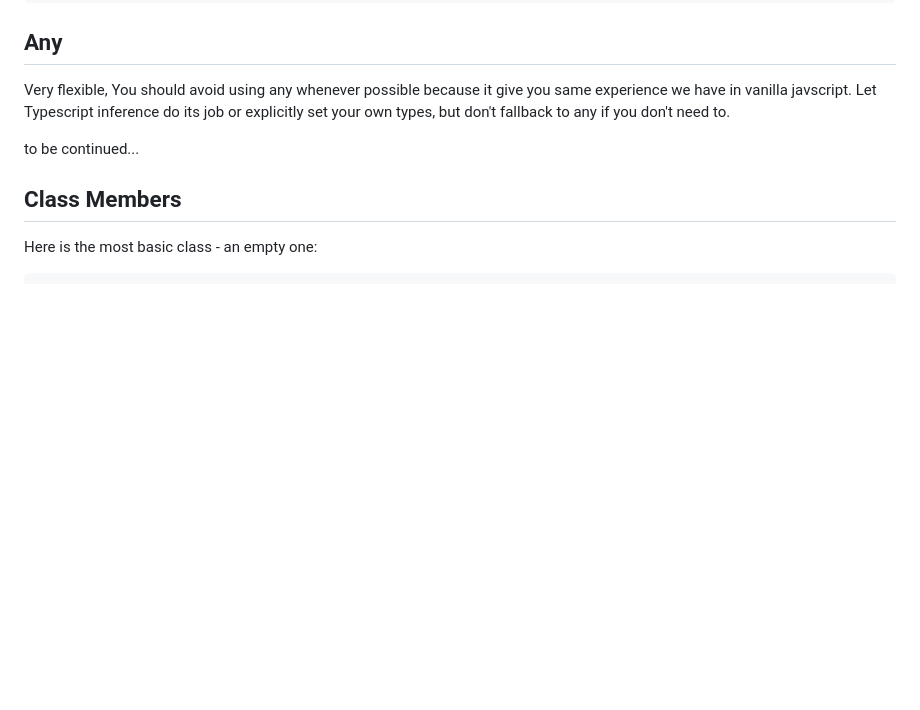
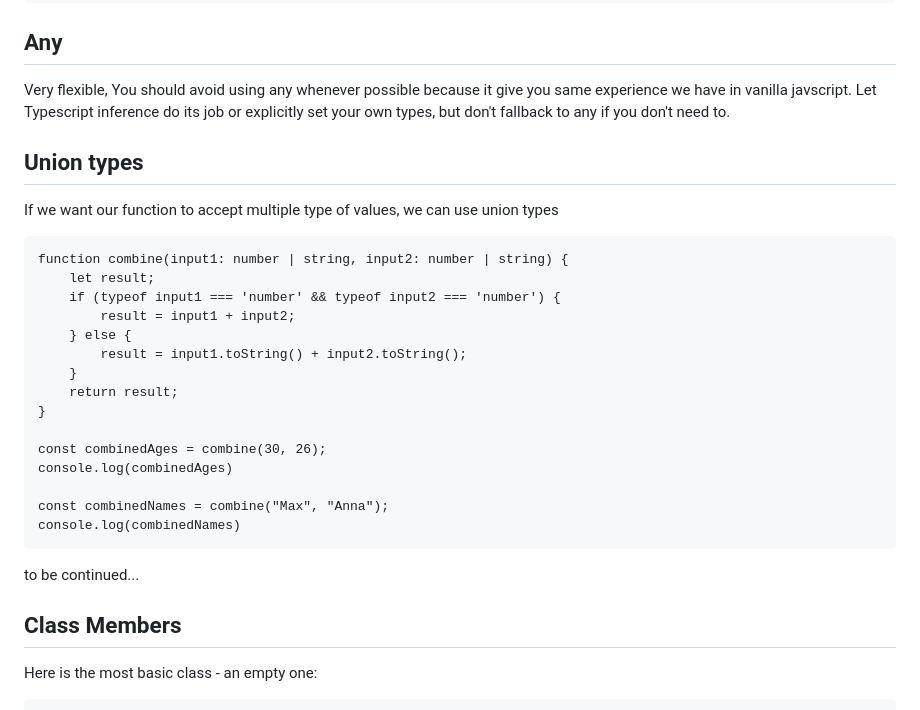
Before and after one commit to Maryam-bit/Learning-Typescript, a Markdown page: Learning-notes/README.md, the part around the change. Drawn GitHub-style; blank space fills up the shorter version.

````diff
--- a/Learning-notes/README.md
+++ b/Learning-notes/README.md
@@ -241,6 +241,28 @@ if(person8.role  === Role2.ADMIN) {
 ## Any
 Very flexible, You should avoid using any whenever possible because it give you same experience we have in vanilla javscript. Let Typescript inference do its job or explicitly set your own types, but don't fallback to any if you don't need to.
 
+
+## Union types
+If we want our function to accept multiple type of values, we can use union types
+```
+function combine(input1: number | string, input2: number | string) {
+    let result;
+    if (typeof input1 === 'number' && typeof input2 === 'number') {
+        result = input1 + input2;
+    } else {
+        result = input1.toString() + input2.toString();
+    }
+    return result;
+}
+
+const combinedAges = combine(30, 26);
+console.log(combinedAges)
+
+const combinedNames = combine("Max", "Anna");
+console.log(combinedNames)
+```
+
+
 to be continued...
 
 
````
